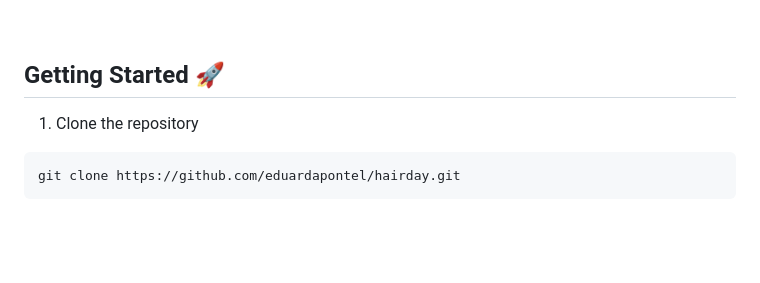
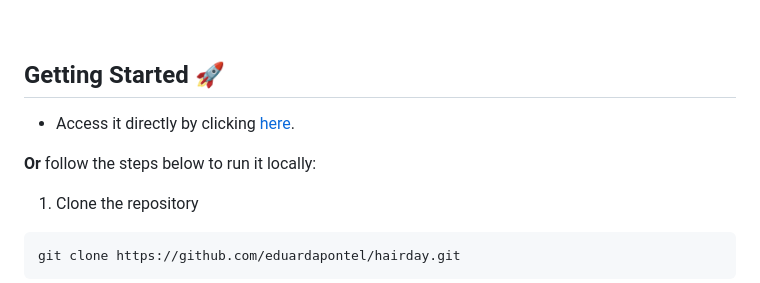
Before and after one commit to eduardapontel/hairday, a Markdown page: README.md, the part around the change. GitHub-like rendering; blank space fills up the shorter version.

````diff
--- a/README.md
+++ b/README.md
@@ -55,6 +55,10 @@ The layout showcases the structure, color scheme, and visual design of the web a
 
 ## Getting Started 🚀
 
+- Access it directly by clicking [here](https://eduardapontel.github.io/hairday/).
+
+**Or** follow the steps below to run it locally:
+
 1. Clone the repository
 
 ```bash
````
